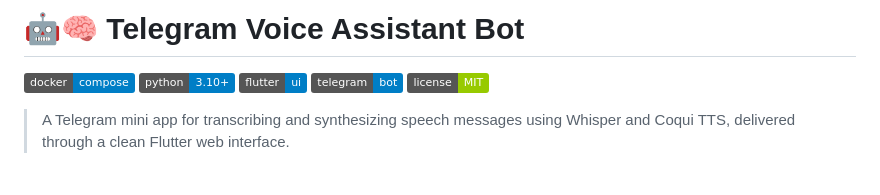
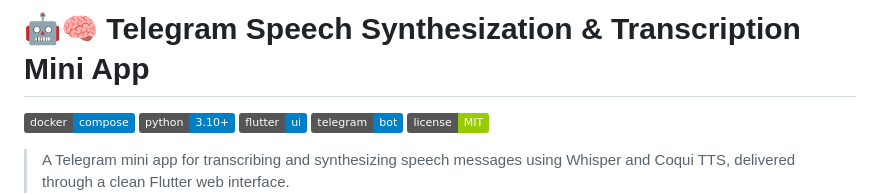
Before and after one commit to PhillMckinnon/TG_WebApp_Flutter_WCTTS, a Markdown page: README.md, the part around the change. GitHub-like rendering; badges without logos; blank space fills up the shorter version.

```diff
--- a/README.md
+++ b/README.md
@@ -1,4 +1,4 @@
-# 🤖🧠 Telegram Voice Assistant Bot
+# 🤖🧠 Telegram Speech Synthesization & Transcription Mini App
 
 [![Docker](https://img.shields.io/badge/docker-compose-blue?logo=docker)](https://docs.docker.com/compose/)
 [![Python](https://img.shields.io/badge/python-3.10+-blue.svg?logo=python)](https://www.python.org/)
```
